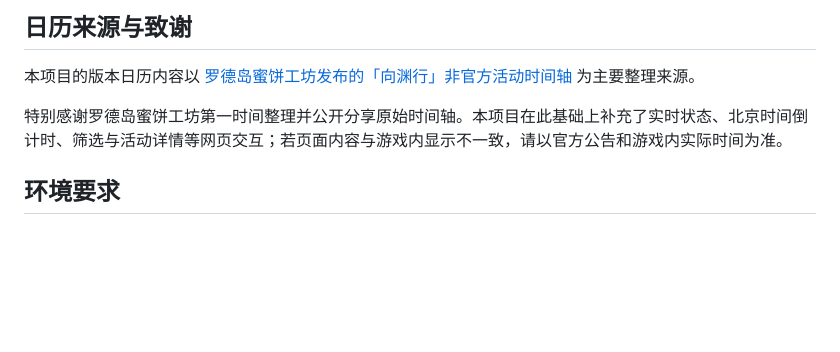
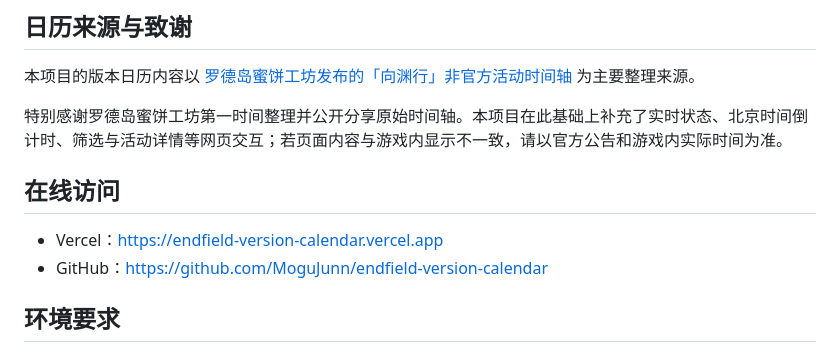
Before and after one commit to MoguJunn/endfield-version-calendar, a Markdown page: README.md, the part around the change. Rendered like a GitHub page; blank space fills up the shorter version.

Commit message:
docs: 补充在线访问地址
记录 GitHub 源码仓库与 Vercel 生产站点入口，并触发首次 Git 集成部署。

```diff
--- a/README.md
+++ b/README.md
@@ -7,6 +7,11 @@
 本项目的版本日历内容以 [罗德岛蜜饼工坊发布的「向渊行」非官方活动时间轴](https://www.bilibili.com/opus/1223774493520953353) 为主要整理来源。
 
 特别感谢罗德岛蜜饼工坊第一时间整理并公开分享原始时间轴。本项目在此基础上补充了实时状态、北京时间倒计时、筛选与活动详情等网页交互；若页面内容与游戏内显示不一致，请以官方公告和游戏内实际时间为准。
+
+## 在线访问
+
+- Vercel：<https://endfield-version-calendar.vercel.app>
+- GitHub：<https://github.com/MoguJunn/endfield-version-calendar>
 
 ## 环境要求
 
```
